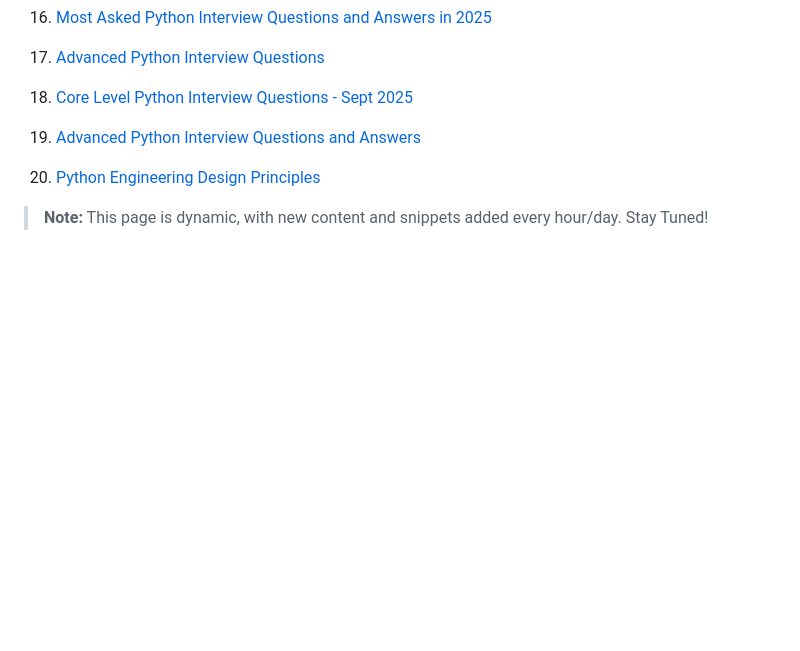
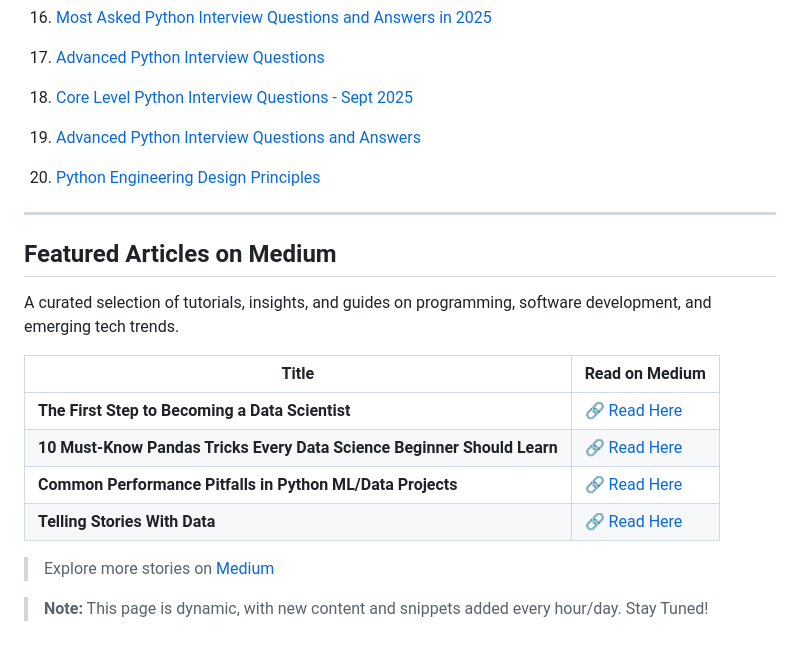
Before and after one commit to Tanu-N-Prabhu/Python, a Markdown page: Python Coding Interview Prep/README.md, the part around the change. Rendered like a GitHub page; blank space fills up the shorter version.

```diff
--- a/Python Coding Interview Prep/README.md
+++ b/Python Coding Interview Prep/README.md
@@ -49,5 +49,21 @@
 
 20. [Python Engineering Design Principles](https://github.com/Tanu-N-Prabhu/Python/blob/master/Python%20Coding%20Interview%20Prep/Python_Engineering_Design_Principles.md)
 
+---
+
+## Featured Articles on Medium
+
+A curated selection of tutorials, insights, and guides on programming, software development, and emerging tech trends.
+
+| Title                                                                                                                                                                                     | Read on Medium                                                                                                                  |
+| ----------------------------------------------------------------------------------------------------------------------------------------------------------------------------------------- | ------------------------------------------------------------------------------------------------------------------------------- |
+| **The First Step to Becoming a Data Scientist**| 🔗 [Read Here](https://medium.com/@tanunprabhu95/the-first-step-to-becoming-a-data-scientist-ce316b6fea5c) |
+| **10 Must-Know Pandas Tricks Every Data Science Beginner Should Learn**| 🔗 [Read Here](https://medium.com/@tanunprabhu95/10-must-know-pandas-tricks-every-data-science-beginner-should-learn-6e75ab366042) |
+| **Common Performance Pitfalls in Python ML/Data Projects** | 🔗 [Read Here](https://medium.com/@tanunprabhu95/common-performance-pitfalls-in-python-ml-data-projects-757dcb51ff47) |
+| **Telling Stories With Data** | 🔗 [Read Here](https://medium.com/@tanunprabhu95/telling-stories-with-data-0c983e44ea5c) |
+
+
+
+> Explore more stories on [Medium](https://medium.com/@tanunprabhu95)
 
 > **Note:** This page is dynamic, with new content and snippets added every hour/day. Stay Tuned!
```
